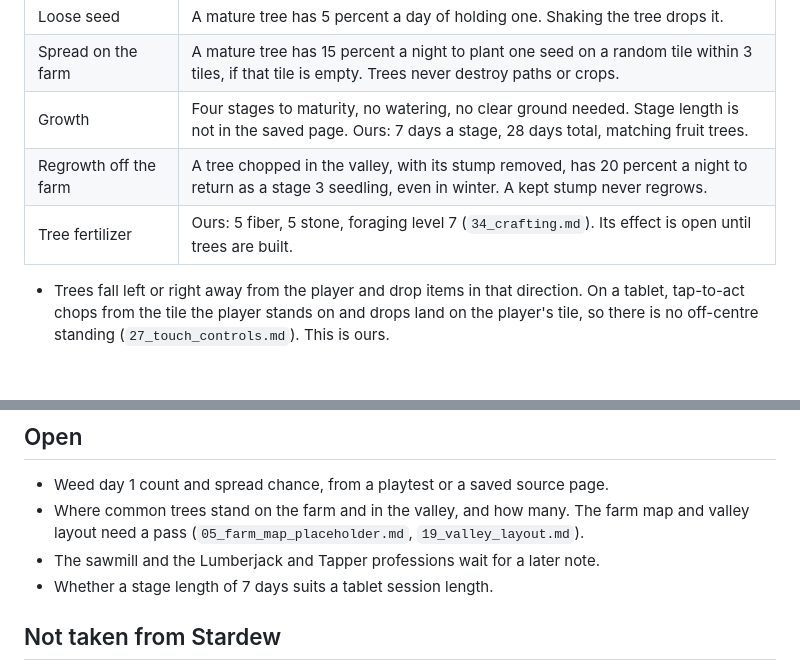
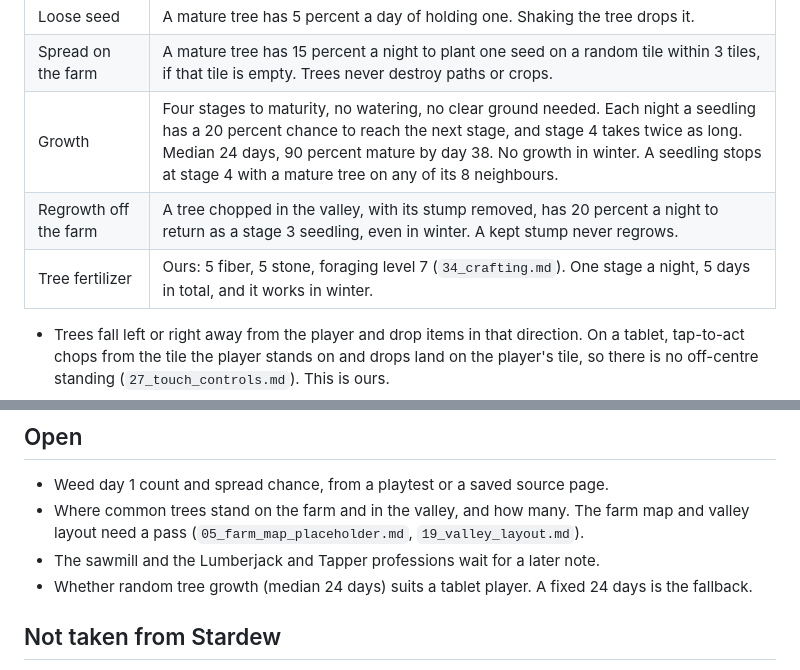
Before and after one commit to ricschuster/beaver-valley, a Markdown page: docs/design/36_gathering_trees_sap_fiber.md, 2 parts joined by grey strips. Drawn GitHub-style; blank space fills up the shorter version.

Commit message:
docs: use Stardew's tree growth numbers from the saved Trees page (#239)
Claude-Session: https://claude.ai/code/session_015k7HiArui5Qhi2PZUFi91e

Co-authored-by: Richard Schuster <ric.schuster@proton.me>
Co-authored-by: Claude Sonnet 5.5 <noreply@anthropic.com>

```diff
--- a/docs/design/36_gathering_trees_sap_fiber.md
+++ b/docs/design/36_gathering_trees_sap_fiber.md
@@ -37,9 +37,9 @@ Facts from the saved Trees page. Amounts are Stardew's unless marked ours.
 | Seed in the ground (stage 1) | An axe, hoe or pickaxe lifts it back to a seed (foraging level 1). |
 | Loose seed | A mature tree has 5 percent a day of holding one. Shaking the tree drops it. |
 | Spread on the farm | A mature tree has 15 percent a night to plant one seed on a random tile within 3 tiles, if that tile is empty. Trees never destroy paths or crops. |
-| Growth | Four stages to maturity, no watering, no clear ground needed. Stage length is not in the saved page. Ours: 7 days a stage, 28 days total, matching fruit trees. |
+| Growth | Four stages to maturity, no watering, no clear ground needed. Each night a seedling has a 20 percent chance to reach the next stage, and stage 4 takes twice as long. Median 24 days, 90 percent mature by day 38. No growth in winter. A seedling stops at stage 4 with a mature tree on any of its 8 neighbours. |
 | Regrowth off the farm | A tree chopped in the valley, with its stump removed, has 20 percent a night to return as a stage 3 seedling, even in winter. A kept stump never regrows. |
-| Tree fertilizer | Ours: 5 fiber, 5 stone, foraging level 7 (`34_crafting.md`). Its effect is open until trees are built. |
+| Tree fertilizer | Ours: 5 fiber, 5 stone, foraging level 7 (`34_crafting.md`). One stage a night, 5 days in total, and it works in winter. |
 
 - Trees fall left or right away from the player and drop items in that
   direction. On a tablet, tap-to-act chops from the tile the player stands on
@@ -96,7 +96,7 @@ Slice 1 asks for these amounts.
   farm map and valley layout need a pass (`05_farm_map_placeholder.md`,
   `19_valley_layout.md`).
 - The sawmill and the Lumberjack and Tapper professions wait for a later note.
-- Whether a stage length of 7 days suits a tablet session length.
+- Whether random tree growth (median 24 days) suits a tablet player. A fixed 24 days is the fallback.
 
 ## Not taken from Stardew
 
```
Also changed, not shown: docs/design/07_tuning_numbers.md (+1 -1 lines).
